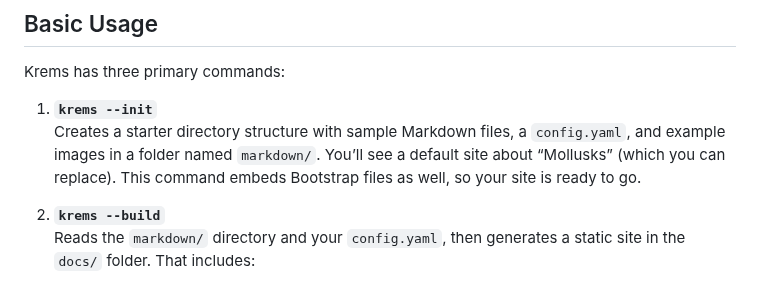
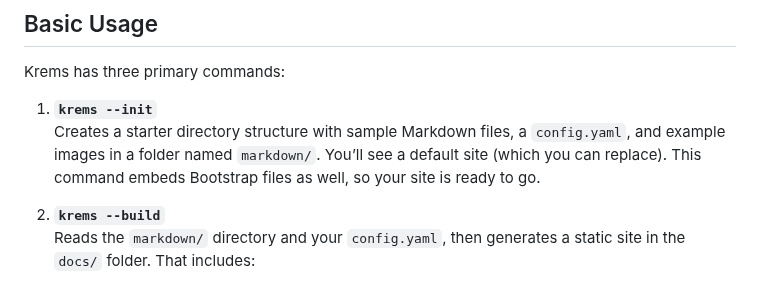
Before and after one commit to mreider/krems, a Markdown page: README.md, the part around the change. Rendered like a GitHub page.

```diff
--- a/README.md
+++ b/README.md
@@ -81,7 +81,7 @@ On Windows, you can place `krems.exe` in a directory like `C:\Program Files\Krem
 Krems has three primary commands:
 
 1. **`krems --init`**
-   Creates a starter directory structure with sample Markdown files, a `config.yaml`, and example images in a folder named `markdown/`. You’ll see a default site about “Mollusks” (which you can replace). This command embeds Bootstrap files as well, so your site is ready to go.
+   Creates a starter directory structure with sample Markdown files, a `config.yaml`, and example images in a folder named `markdown/`. You’ll see a default site (which you can replace). This command embeds Bootstrap files as well, so your site is ready to go.
 
 2. **`krems --build`**
    Reads the `markdown/` directory and your `config.yaml`, then generates a static site in the `docs/` folder. That includes:
```
